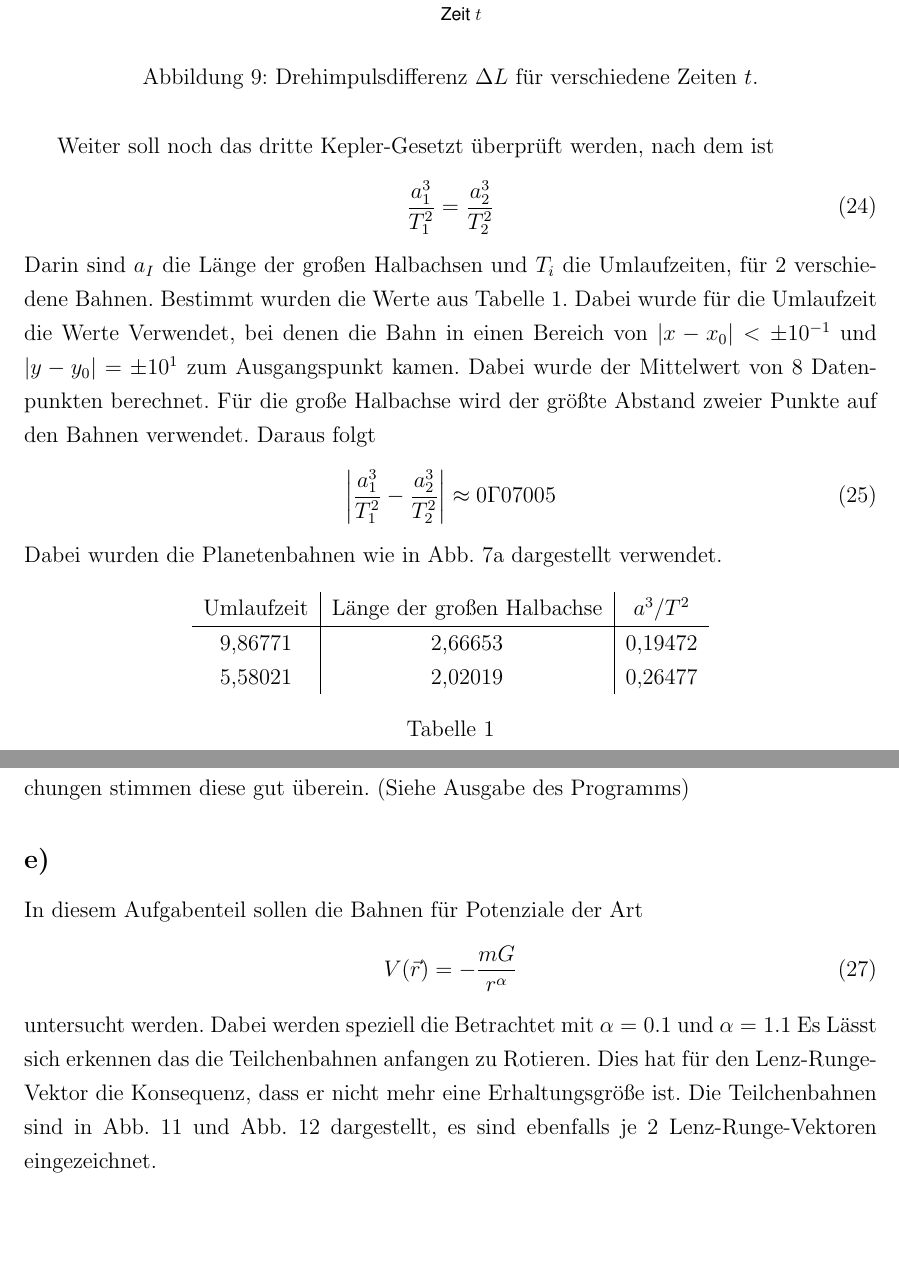
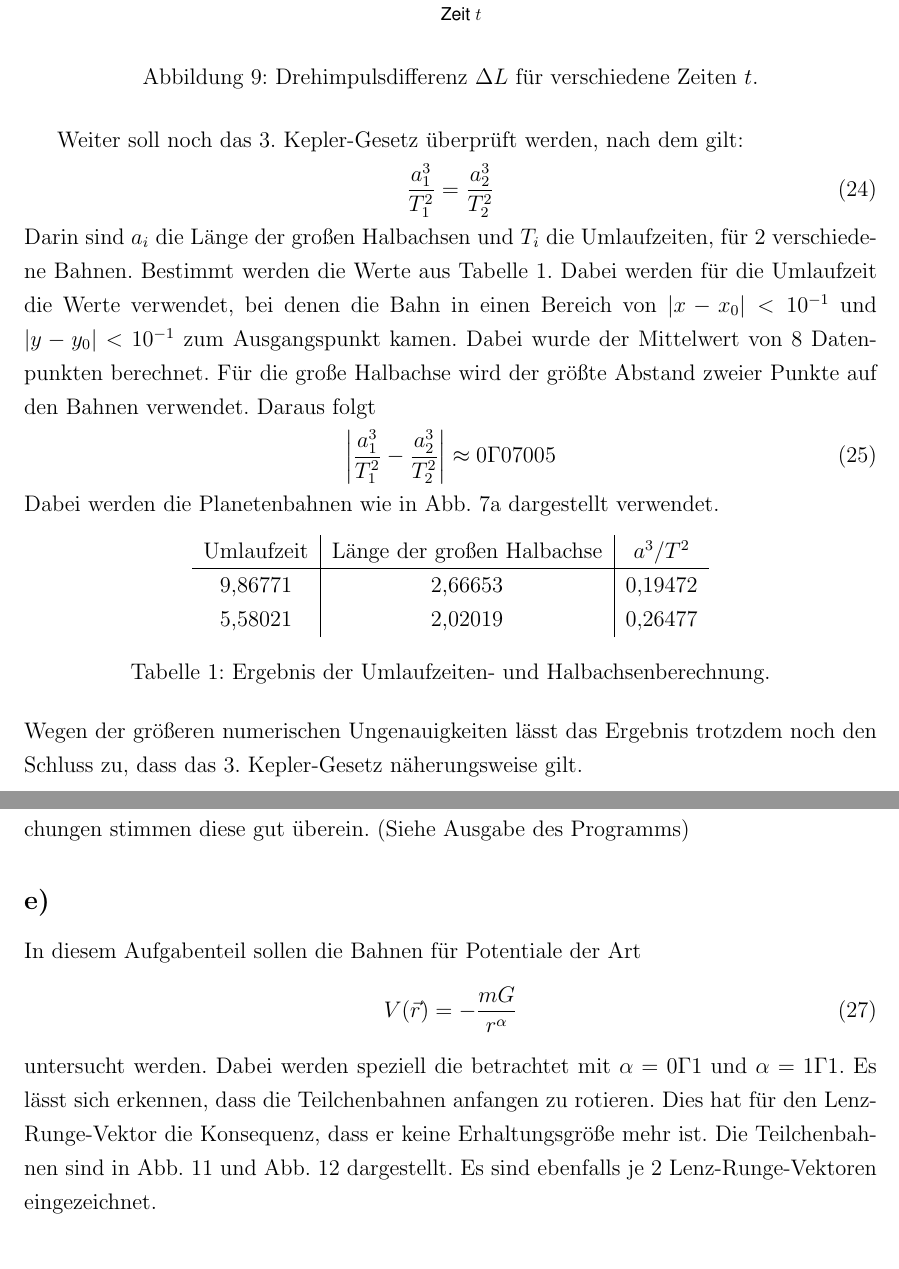
Before and after one commit to Leongrim/Computational-Physics, a LaTeX document (Blatt-03/Notizen/Notizen.tex, which reads Blatt-03/Notizen/Aufgaben/Aufgabe4.tex): two parts of pages 13 and 15 of 16, joined at a grey line, cut so that both start at the same text. Compiled offline with pdfLaTeX.

Commit message:
Finale Änderungen (keine inhaltlichen mehr)

```diff
--- a/Blatt-03/Notizen/Aufgaben/Aufgabe4.tex
+++ b/Blatt-03/Notizen/Aufgaben/Aufgabe4.tex
@@ -80,25 +80,26 @@ treffen, dessen Betrag in \cref{fig:Dreh} ebenfalls gegen die Zeit $t$ aufgetrag
 	\includegraphics[width = \textwidth]{../Plots/Plot_4_Dreh.pdf}
 	\caption{Drehimpulsdifferenz $\Delta L$ für verschiedene Zeiten $t$.\label{fig:Dreh}}
 \end{figure}
-Weiter soll noch das dritte Kepler-Gesetzt überprüft werden, nach dem ist
+Weiter soll noch das 3. Kepler-Gesetz überprüft werden, nach dem gilt:
 \begin{align}
 	\frac{a_1^3}{T_1^2}=\frac{a_2^3}{T_2^2}
 \end{align}
-Darin sind $a_I$ die Länge der großen Halbachsen und $T_i$ die Umlaufzeiten, für 2 verschiedene Bahnen.
-Bestimmt wurden die Werte aus \cref{tab:kepler}. Dabei wurde für die Umlaufzeit die Werte Verwendet, bei denen die Bahn in einen Bereich von $|x-x_0|<\pm10^{-1}$ und $|y-y_0|=\pm10^{1}$ zum Ausgangspunkt kamen. Dabei wurde der Mittelwert von 8 Datenpunkten berechnet. Für die große Halbachse wird der größte Abstand zweier Punkte auf den Bahnen verwendet.
+Darin sind $a_i$ die Länge der großen Halbachsen und $T_i$ die Umlaufzeiten, für 2 verschiedene Bahnen.
+Bestimmt werden die Werte aus \cref{tab:kepler}. Dabei werden für die Umlaufzeit die Werte verwendet, bei denen die Bahn in einen Bereich von $|x-x_0|<10^{-1}$ und $|y-y_0|<10^{-1}$ zum Ausgangspunkt kamen. Dabei wurde der Mittelwert von 8 Datenpunkten berechnet. Für die große Halbachse wird der größte Abstand zweier Punkte auf den Bahnen verwendet.
 Daraus folgt
 \begin{align}
 	\left|\frac{a_1^3}{T_1^2}-\frac{a_2^3}{T_2^2}\right|\approx 0,07005
 \end{align}
-Dabei wurden die Planetenbahnen wie in \cref{fig:Bahn} dargestellt verwendet.
+Dabei werden die Planetenbahnen wie in \cref{fig:Bahn} dargestellt verwendet.
 \begin{table}[h!]
 	\centering
 	\begin{tabular}{c|c|c}
 		Umlaufzeit & Länge der großen Halbachse&$a^3/T^2$ \\\hline
 		9,86771 & 2,66653 & 0,19472\\
 		5,58021 & 2,02019 & 0,26477
-	\end{tabular}\caption{\label{tab:kepler}}
-\end{table}
+	\end{tabular}\caption{Ergebnis der Umlaufzeiten- und Halbachsenberechnung.\label{tab:kepler}}
+\end{table}\\
+Wegen der größeren numerischen Ungenauigkeiten lässt das Ergebnis trotzdem noch den Schluss zu, dass das 3. Kepler-Gesetz näherungsweise gilt.
 
 \subsection*{c)}
 Genau wie in Aufgabenteil b) wird nun die Erhaltung des Lenz-Runge-Vektors $\vec{\Lambda}$ überprüft.
@@ -125,15 +126,15 @@ Abgesehen von kleinen numerischen Abweichungen stimmen diese gut überein.
 (Siehe Ausgabe des Programms)
 
 \subsection*{e)}
-In diesem Aufgabenteil sollen die Bahnen für Potenziale der Art
+In diesem Aufgabenteil sollen die Bahnen für Potentiale der Art
 \begin{align}
 	V(\vec{r})=-\frac{mG}{r^\alpha}
 \end{align}
 untersucht werden.
-Dabei werden speziell die Betrachtet mit $\alpha=0.1$ und $\alpha=1.1$
-Es Lässt sich erkennen das die Teilchenbahnen anfangen zu Rotieren.
-Dies hat für den Lenz-Runge-Vektor die Konsequenz, dass er nicht mehr eine Erhaltungsgröße ist.
-Die Teilchenbahnen sind in \cref{fig:E1} und \cref{fig:E2} dargestellt, es sind ebenfalls je 2 Lenz-Runge-Vektoren eingezeichnet.
+Dabei werden speziell die betrachtet mit $\alpha=0,1$ und $\alpha=1,1$.
+Es lässt sich erkennen, dass die Teilchenbahnen anfangen zu rotieren.
+Dies hat für den Lenz-Runge-Vektor die Konsequenz, dass er keine Erhaltungsgröße mehr ist.
+Die Teilchenbahnen sind in \cref{fig:E1} und \cref{fig:E2} dargestellt. Es sind ebenfalls je 2 Lenz-Runge-Vektoren eingezeichnet.
 
 \begin{figure}[H]
 	\centering
```
Also changed, not shown: Blatt-03/Notizen/Aufgaben/Aufgabe4.tex (4 more changed lines), 4 other files.
